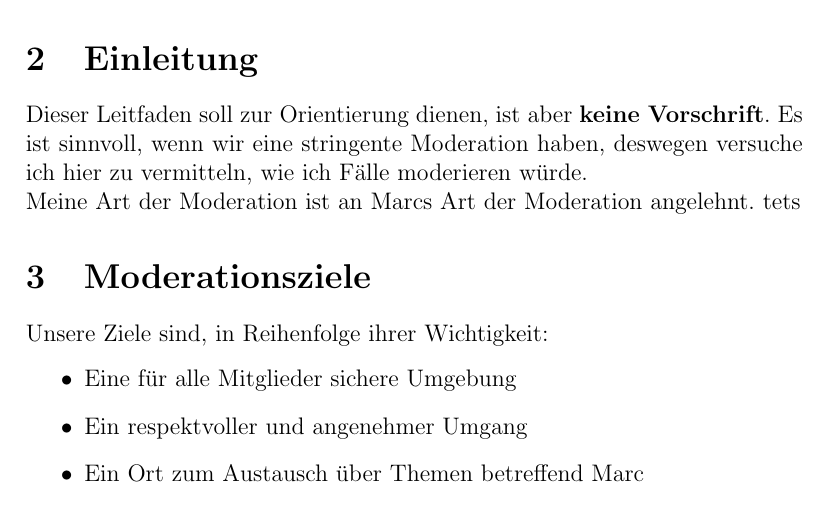
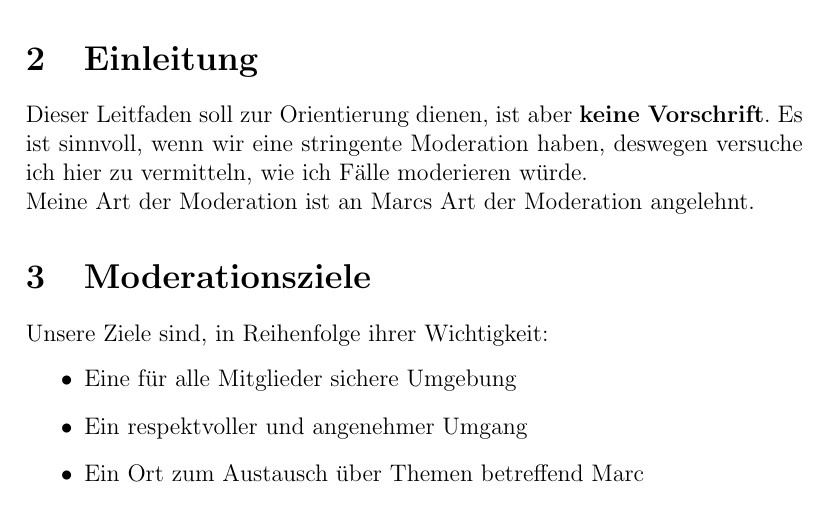
Before and after one commit to Patrixon0/Marcants-Modleitfaden, a LaTeX document (Modleitfaden/Modleitfaden.tex): part of page 3 of 9, cut so that both start at the same text. Compiled offline with pdfLaTeX.

Commit message:
First Commit?

```diff
--- a/Modleitfaden/Modleitfaden.tex
+++ b/Modleitfaden/Modleitfaden.tex
@@ -52,7 +52,6 @@
 Dieser Leitfaden soll zur Orientierung dienen, ist aber \textbf{keine Vorschrift}. Es ist sinnvoll, wenn wir
 eine stringente Moderation haben, deswegen versuche ich hier zu vermitteln, wie ich Fälle moderieren würde.\\
 Meine Art der Moderation ist an Marcs Art der Moderation angelehnt.
-tets
 \section{Moderationsziele}
 Unsere Ziele sind, in Reihenfolge ihrer Wichtigkeit:
 \begin{itemize}
```
Also changed, not shown: Modleitfaden/Modleitfaden.pdf, 4 other files.
